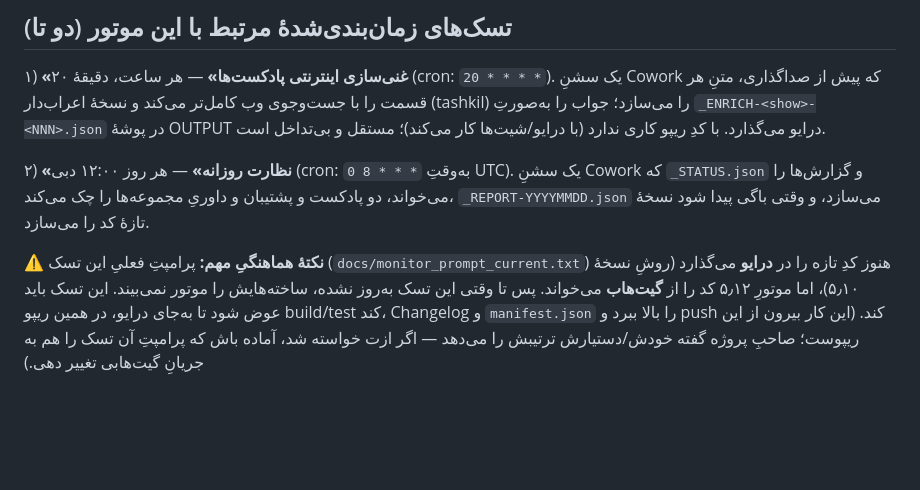
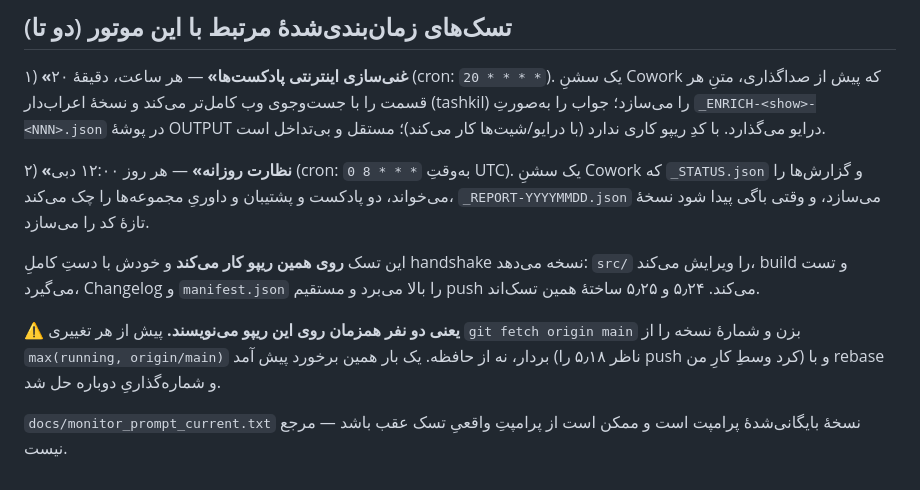
Before and after one commit to mahdighandi1989/Content-Engine, a Markdown page: CLAUDE.md, the part around the change. Drawn GitHub-style; blank space fills up the shorter version.

Commit message:
CLAUDE.md: تسکِ «نظارت روزانه» دیگر از درایو کار نمی‌کند
این پاراگراف هشدار می‌داد که ناظرِ روزانه کدِ تازه را در درایو می‌گذارد و موتورِ
گیت‌هاب‌خوان نمی‌بیندش. دیگر درست نیست: ۵٫۲۴ و ۵٫۲۵ را همان تسک با handshake
کامل روی همین ریپو ساخته و push کرده است.

به‌جایش چیزی نوشته شد که واقعاً به درد می‌خورد: دو نفر همزمان روی این ریپو
می‌نویسند، پس شمارهٔ نسخه باید از max(running, origin/main) برداشته شود نه از
حافظه. یک بار همین برخورد پیش آمد.

بدونِ تغییرِ نسخه — کدِ موتور دست نخورده است.

Co-Authored-By: Claude Opus 5 <noreply@anthropic.com>
Claude-Session: https://claude.ai/code/session_0145jzi5vnHT5FJSp3M4FCWb

```diff
--- a/CLAUDE.md
+++ b/CLAUDE.md
@@ -170,10 +170,14 @@ Drive-based update path. The Apps Script menu also has «بازگشت به نس
    مجموعه‌ها را چک می‌کند، `_REPORT-YYYYMMDD.json` می‌سازد، و وقتی باگی پیدا شود
    نسخهٔ تازهٔ کد را می‌سازد.
 
-   ⚠️ **نکتهٔ هماهنگیِ مهم:** پرامپتِ فعلیِ این تسک (`docs/monitor_prompt_current.txt`)
-   هنوز کدِ تازه را در **درایو** می‌گذارد (روشِ نسخهٔ ۵٫۱۰)، اما موتورِ ۵٫۱۲ کد را از
-   **گیت‌هاب** می‌خواند. پس تا وقتی این تسک به‌روز نشده، ساخته‌هایش را موتور نمی‌بیند.
-   این تسک باید عوض شود تا به‌جای درایو، در همین ریپو build/test کند، Changelog و
-   `manifest.json` را بالا ببرد و push کند. (این کار بیرون از این ریپوست؛ صاحبِ
-   پروژه گفته خودش/دستیارش ترتیبش را می‌دهد — اگر ازت خواسته شد، آماده باش که
-   پرامپتِ آن تسک را هم به جریانِ گیت‌هابی تغییر دهی.)
+   این تسک **روی همین ریپو کار می‌کند** و خودش با دستِ کاملِ handshake نسخه می‌دهد:
+   `src/` را ویرایش می‌کند، build و تست می‌گیرد، Changelog و `manifest.json` را بالا
+   می‌برد و مستقیم push می‌کند. ۵٫۲۴ و ۵٫۲۵ ساختهٔ همین تسک‌اند.
+
+   ⚠️ **یعنی دو نفر همزمان روی این ریپو می‌نویسند.** پیش از هر تغییری
+   `git fetch origin main` بزن و شمارهٔ نسخه را از `max(running, origin/main)` بردار،
+   نه از حافظه. یک بار همین برخورد پیش آمد (ناظر ۵٫۱۸ را push کرد وسطِ کارِ من) و
+   با rebase و شماره‌گذاریِ دوباره حل شد.
+
+   `docs/monitor_prompt_current.txt` نسخهٔ بایگانی‌شدهٔ پرامپت است و ممکن است از
+   پرامپتِ واقعیِ تسک عقب باشد — مرجع نیست.
```
